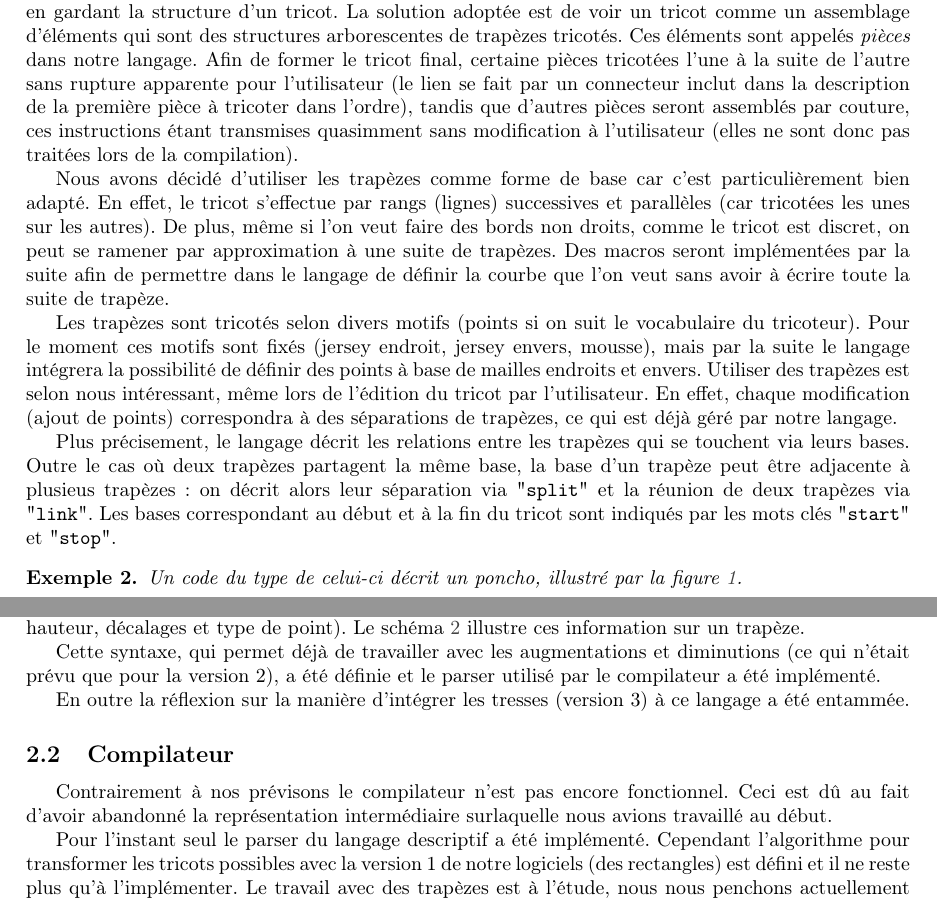
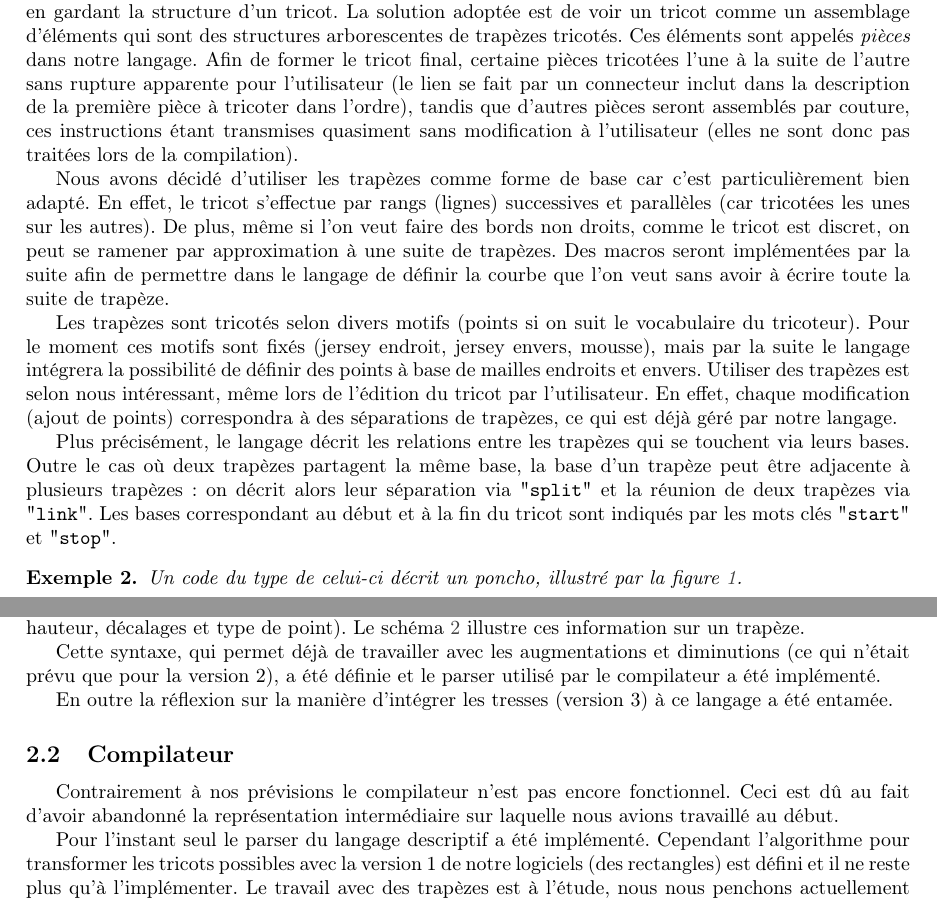
Before and after one commit to TriComp/Documents, a LaTeX paper (midterm-report/midterm.tex): two parts of pages 5 and 6 of 8, joined at a grey line, cut so that both start at the same text. Compiled offline with pdfLaTeX.

Commit message:
Various typos

```diff
--- a/midterm-report/midterm.tex
+++ b/midterm-report/midterm.tex
@@ -197,13 +197,13 @@ auteur du modèle...}
 
 \subsubsection{Langage descriptif}
 
-Le langage descriptif permet d'interfacer le traducteur et l'interface graphique. Les contraintes étaient d'avoir un format de description facilement manipulable à travers l'interface graphique tout en gardant la structure d'un tricot. La solution adoptée est de voir un tricot comme un assemblage d'éléments qui sont des structures arborescentes de trapèzes tricotés. Ces éléments sont appelés \emph{pièces} dans notre langage. Afin de former le tricot final, certaine pièces tricotées l'une à la suite de l'autre sans rupture apparente pour l'utilisateur (le lien se fait par un connecteur inclut dans la description de la première pièce à tricoter dans l'ordre), tandis que d'autres pièces seront assemblés par couture, ces instructions étant transmises quasimment sans modification à l'utilisateur (elles ne sont donc pas traitées lors de la compilation).
+Le langage descriptif permet d'interfacer le traducteur et l'interface graphique. Les contraintes étaient d'avoir un format de description facilement manipulable à travers l'interface graphique tout en gardant la structure d'un tricot. La solution adoptée est de voir un tricot comme un assemblage d'éléments qui sont des structures arborescentes de trapèzes tricotés. Ces éléments sont appelés \emph{pièces} dans notre langage. Afin de former le tricot final, certaine pièces tricotées l'une à la suite de l'autre sans rupture apparente pour l'utilisateur (le lien se fait par un connecteur inclut dans la description de la première pièce à tricoter dans l'ordre), tandis que d'autres pièces seront assemblés par couture, ces instructions étant transmises quasiment sans modification à l'utilisateur (elles ne sont donc pas traitées lors de la compilation).
 
 Nous avons décidé d'utiliser les trapèzes comme forme de base car c'est particulièrement bien adapté. En effet, le tricot s'effectue par rangs (lignes) successives et parallèles (car tricotées les unes sur les autres). De plus, même si l'on veut faire des bords non droits, comme le tricot est discret, on peut se ramener par approximation à une suite de trapèzes. Des macros seront implémentées par la suite afin de permettre dans le langage de définir la courbe que l'on veut sans avoir à écrire toute la suite de trapèze.
 
 Les trapèzes sont tricotés selon divers motifs (points si on suit le vocabulaire du tricoteur). Pour le moment ces motifs sont fixés (jersey endroit, jersey envers, mousse), mais par la suite le langage intégrera la possibilité de définir des points à base de mailles endroits et envers. Utiliser des trapèzes est selon nous intéressant, même lors de l'édition du tricot par l'utilisateur. En effet, chaque modification (ajout de points) correspondra à des séparations de trapèzes, ce qui est déjà géré par notre langage.
 
-Plus précisement, le langage décrit les relations entre les trapèzes qui se touchent via leurs bases. Outre le cas où deux trapèzes partagent la même base, la base d'un trapèze peut être adjacente à plusieus trapèzes : on décrit alors leur séparation via "\texttt{split}" et la réunion de deux trapèzes via "\texttt{link}". Les bases correspondant au début et à la fin du tricot sont indiqués par les mots clés "\texttt{start}" et "\texttt{stop}".
+Plus précisément, le langage décrit les relations entre les trapèzes qui se touchent via leurs bases. Outre le cas où deux trapèzes partagent la même base, la base d'un trapèze peut être adjacente à plusieurs trapèzes : on décrit alors leur séparation via "\texttt{split}" et la réunion de deux trapèzes via "\texttt{link}". Les bases correspondant au début et à la fin du tricot sont indiqués par les mots clés "\texttt{start}" et "\texttt{stop}".
 
 \begin{ex}
    Un code du type de celui-ci décrit un poncho, illustré par la figure \ref{poncho}.
@@ -243,14 +243,14 @@ Dans cet exemple, les points de suspension contiennent les paramètres des trap
 
 Cette syntaxe, qui permet déjà de travailler avec les augmentations et diminutions (ce qui n'était prévu que pour la version 2), a été définie et le parser utilisé par le compilateur a été implémenté.
 
-En outre la réflexion sur la manière d'intégrer les tresses (version 3) à ce langage a été entammée. %Ici : détails
+En outre la réflexion sur la manière d'intégrer les tresses (version 3) à ce langage a été entamée. %Ici : détails
 
 
 \subsection{Compilateur}
 
 %Pas super bien formulée cette partie
 
-Contrairement à nos prévisons le compilateur n'est pas encore fonctionnel. Ceci est dû au fait d'avoir abandonné la représentation intermédiaire surlaquelle nous avions travaillé au début.
+Contrairement à nos prévisions le compilateur n'est pas encore fonctionnel. Ceci est dû au fait d'avoir abandonné la représentation intermédiaire sur laquelle nous avions travaillé au début.
 
 Pour l'instant seul le parser du langage descriptif a été implémenté. Cependant l'algorithme pour transformer les tricots possibles avec la version 1 de notre logiciels (des rectangles) est défini et il ne reste plus qu'à l'implémenter. Le travail avec des trapèzes est à l'étude, nous nous penchons actuellement sur deux algorithmes afin de distinguer les avantages et inconvénients de chacun par rapport à notre objectif. % Ici : détails
 De plus, le travail de réflexion sur la compilation lorsqu'il y aura des tresses a déjà commencé.
```
Also changed, not shown: midterm-report/midterm.tex (10 more changed lines).
